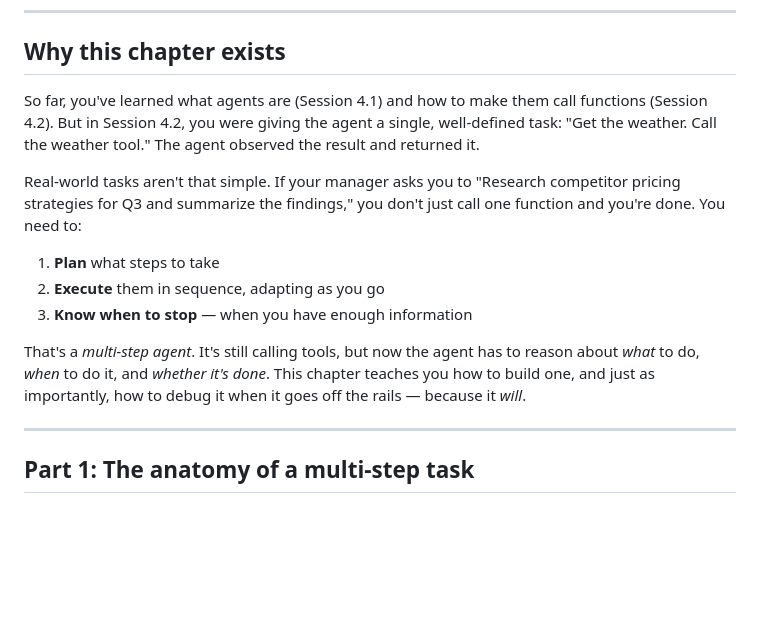
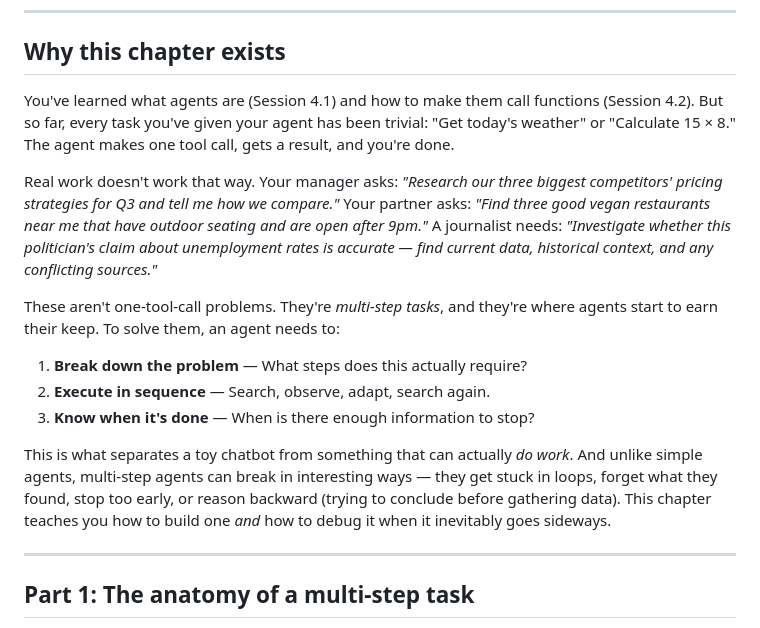
Before and after one commit to TechNaom/genai-for-everyone, a Markdown page: weeks/week-04-agents-automation/session-4.3-multi-step-task-agents.md, the part around the change. Rendered like a GitHub page; blank space fills up the shorter version.

Commit message:
Clarify multi-step task agent concepts and examples
Revised the explanation of multi-step tasks for agents, emphasizing the complexity of real-world problems and the necessary reasoning steps for agents to complete them effectively.

```diff
--- a/weeks/week-04-agents-automation/session-4.3-multi-step-task-agents.md
+++ b/weeks/week-04-agents-automation/session-4.3-multi-step-task-agents.md
@@ -8,14 +8,17 @@
 
 ## Why this chapter exists
 
-So far, you've learned what agents are (Session 4.1) and how to make them call functions (Session 4.2). But in Session 4.2, you were giving the agent a single, well-defined task: "Get the weather. Call the weather tool." The agent observed the result and returned it.
+You've learned what agents are (Session 4.1) and how to make them call functions (Session 4.2). But so far, every task you've given your agent has been trivial: "Get today's weather" or "Calculate 15 × 8." The agent makes one tool call, gets a result, and you're done.
 
-Real-world tasks aren't that simple. If your manager asks you to "Research competitor pricing strategies for Q3 and summarize the findings," you don't just call one function and you're done. You need to:
-1. **Plan** what steps to take
-2. **Execute** them in sequence, adapting as you go
-3. **Know when to stop** — when you have enough information
+Real work doesn't work that way. Your manager asks: *"Research our three biggest competitors' pricing strategies for Q3 and tell me how we compare."* Your partner asks: *"Find three good vegan restaurants near me that have outdoor seating and are open after 9pm."* A journalist needs: *"Investigate whether this politician's claim about unemployment rates is accurate — find current data, historical context, and any conflicting sources."*
 
-That's a *multi-step agent*. It's still calling tools, but now the agent has to reason about *what* to do, *when* to do it, and *whether it's done*. This chapter teaches you how to build one, and just as importantly, how to debug it when it goes off the rails — because it *will*.
+These aren't one-tool-call problems. They're *multi-step tasks*, and they're where agents start to earn their keep. To solve them, an agent needs to:
+
+1. **Break down the problem** — What steps does this actually require?
+2. **Execute in sequence** — Search, observe, adapt, search again.
+3. **Know when it's done** — When is there enough information to stop?
+
+This is what separates a toy chatbot from something that can actually *do work*. And unlike simple agents, multi-step agents can break in interesting ways — they get stuck in loops, forget what they found, stop too early, or reason backward (trying to conclude before gathering data). This chapter teaches you how to build one *and* how to debug it when it inevitably goes sideways.
 
 ---
 
```
